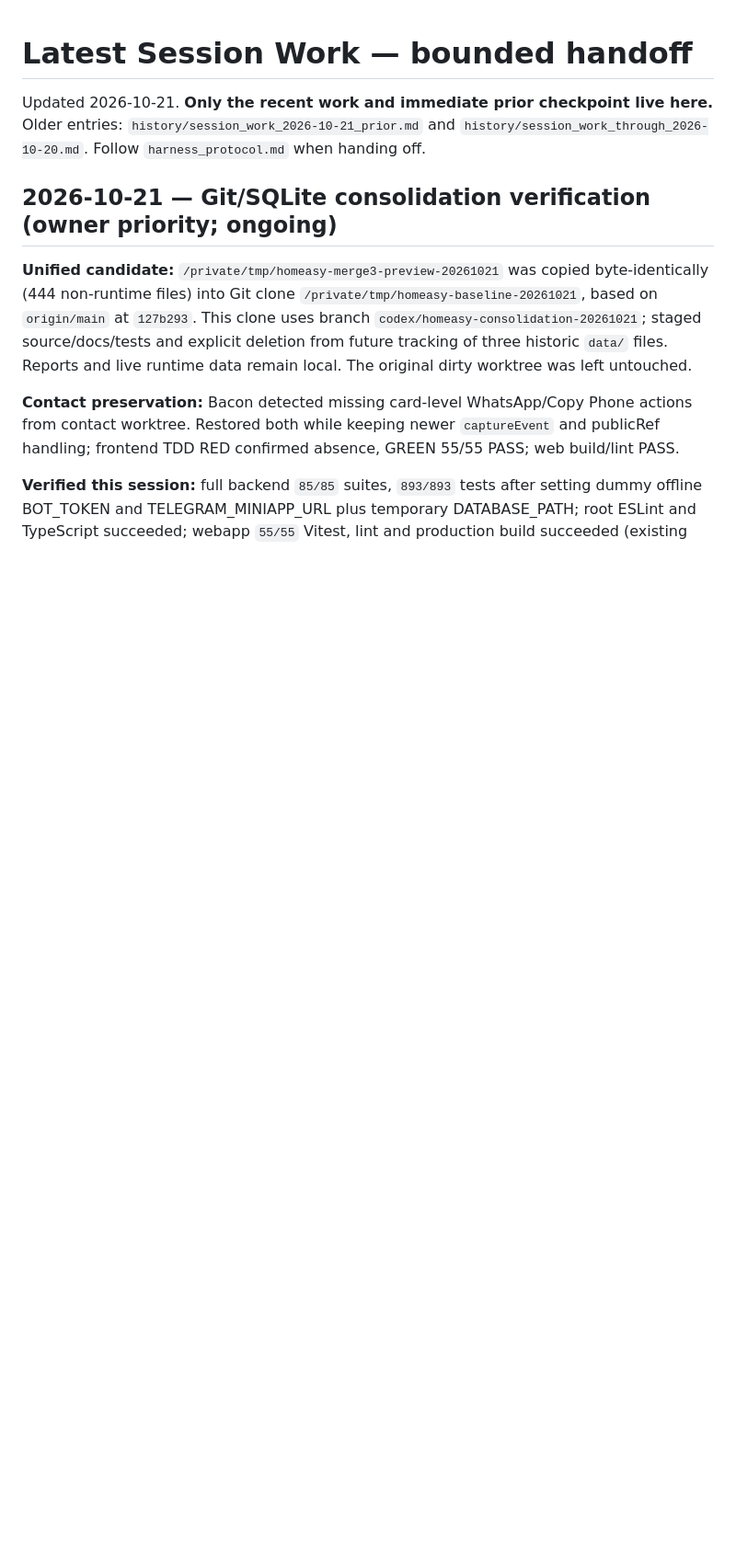
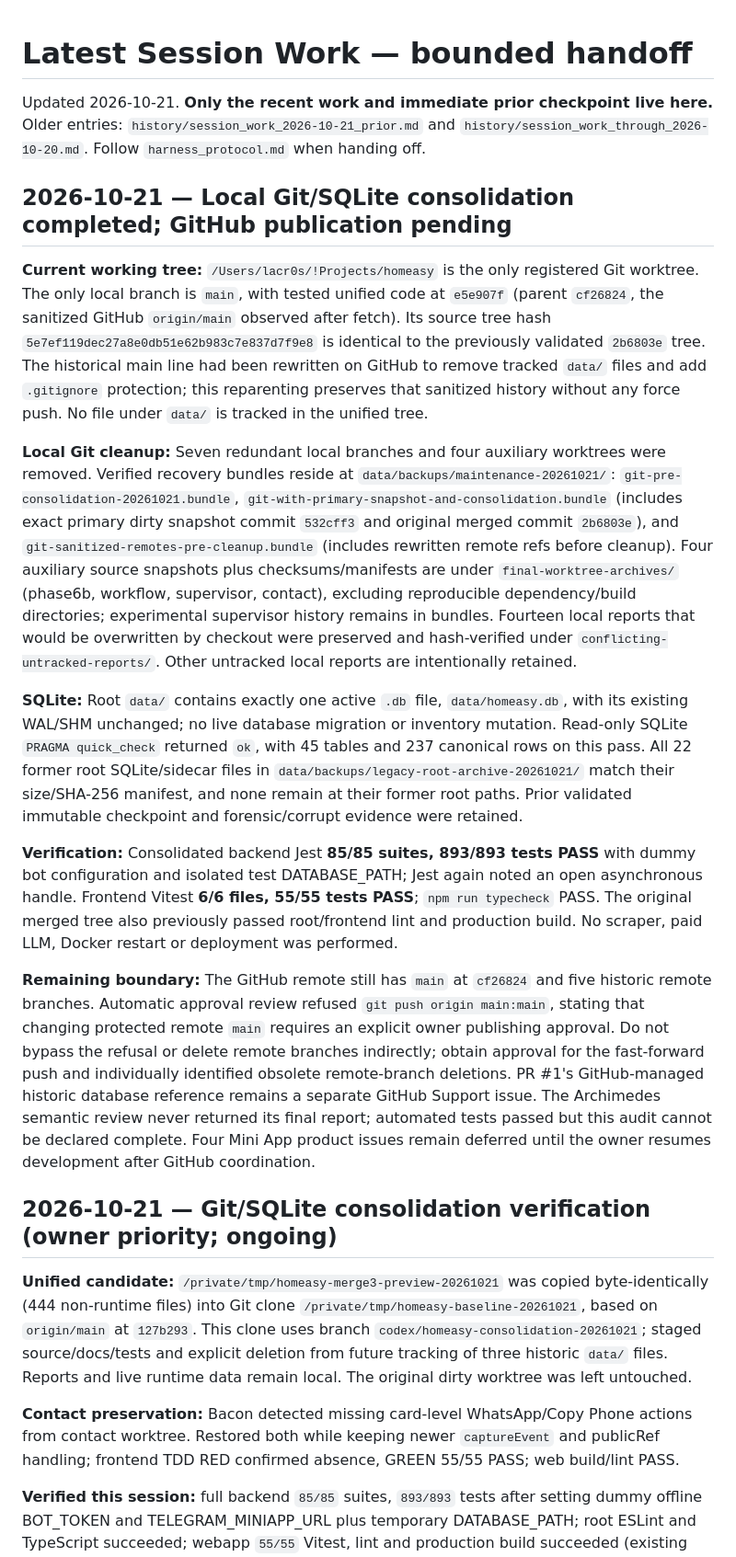
Before and after one commit to elijahsol13/homeasy, a Markdown page: agent_docs/latest_session_work.md, the part around the change. Shown at 92% size. Drawn GitHub-style; blank space fills up the shorter version.

Commit message:
docs: record local consolidation and GitHub publishing gate

```diff
--- a/agent_docs/latest_session_work.md
+++ b/agent_docs/latest_session_work.md
@@ -1,6 +1,18 @@
 # Latest Session Work — bounded handoff
 
 Updated 2026-10-21. **Only the recent work and immediate prior checkpoint live here.** Older entries: `history/session_work_2026-10-21_prior.md` and `history/session_work_through_2026-10-20.md`. Follow `harness_protocol.md` when handing off.
+
+## 2026-10-21 — Local Git/SQLite consolidation completed; GitHub publication pending
+
+**Current working tree:** `/Users/lacr0s/!Projects/homeasy` is the only registered Git worktree. The only local branch is `main`, with tested unified code at `e5e907f` (parent `cf26824`, the sanitized GitHub `origin/main` observed after fetch). Its source tree hash `5e7ef119dec27a8e0db51e62b983c7e837d7f9e8` is identical to the previously validated `2b6803e` tree. The historical main line had been rewritten on GitHub to remove tracked `data/` files and add `.gitignore` protection; this reparenting preserves that sanitized history without any force push. No file under `data/` is tracked in the unified tree.
+
+**Local Git cleanup:** Seven redundant local branches and four auxiliary worktrees were removed. Verified recovery bundles reside at `data/backups/maintenance-20261021/`: `git-pre-consolidation-20261021.bundle`, `git-with-primary-snapshot-and-consolidation.bundle` (includes exact primary dirty snapshot commit `532cff3` and original merged commit `2b6803e`), and `git-sanitized-remotes-pre-cleanup.bundle` (includes rewritten remote refs before cleanup). Four auxiliary source snapshots plus checksums/manifests are under `final-worktree-archives/` (phase6b, workflow, supervisor, contact), excluding reproducible dependency/build directories; experimental supervisor history remains in bundles. Fourteen local reports that would be overwritten by checkout were preserved and hash-verified under `conflicting-untracked-reports/`. Other untracked local reports are intentionally retained.
+
+**SQLite:** Root `data/` contains exactly one active `.db` file, `data/homeasy.db`, with its existing WAL/SHM unchanged; no live database migration or inventory mutation. Read-only SQLite `PRAGMA quick_check` returned `ok`, with 45 tables and 237 canonical rows on this pass. All 22 former root SQLite/sidecar files in `data/backups/legacy-root-archive-20261021/` match their size/SHA-256 manifest, and none remain at their former root paths. Prior validated immutable checkpoint and forensic/corrupt evidence were retained.
+
+**Verification:** Consolidated backend Jest **85/85 suites, 893/893 tests PASS** with dummy bot configuration and isolated test DATABASE_PATH; Jest again noted an open asynchronous handle. Frontend Vitest **6/6 files, 55/55 tests PASS**; `npm run typecheck` PASS. The original merged tree also previously passed root/frontend lint and production build. No scraper, paid LLM, Docker restart or deployment was performed.
+
+**Remaining boundary:** The GitHub remote still has `main` at `cf26824` and five historic remote branches. Automatic approval review refused `git push origin main:main`, stating that changing protected remote `main` requires an explicit owner publishing approval. Do not bypass the refusal or delete remote branches indirectly; obtain approval for the fast-forward push and individually identified obsolete remote-branch deletions. PR #1's GitHub-managed historic database reference remains a separate GitHub Support issue. The Archimedes semantic review never returned its final report; automated tests passed but this audit cannot be declared complete. Four Mini App product issues remain deferred until the owner resumes development after GitHub coordination.
 
 ## 2026-10-21 — Git/SQLite consolidation verification (owner priority; ongoing)
 
```
Also changed, not shown: agent_docs/project_progress.md (+1 -1 lines).
